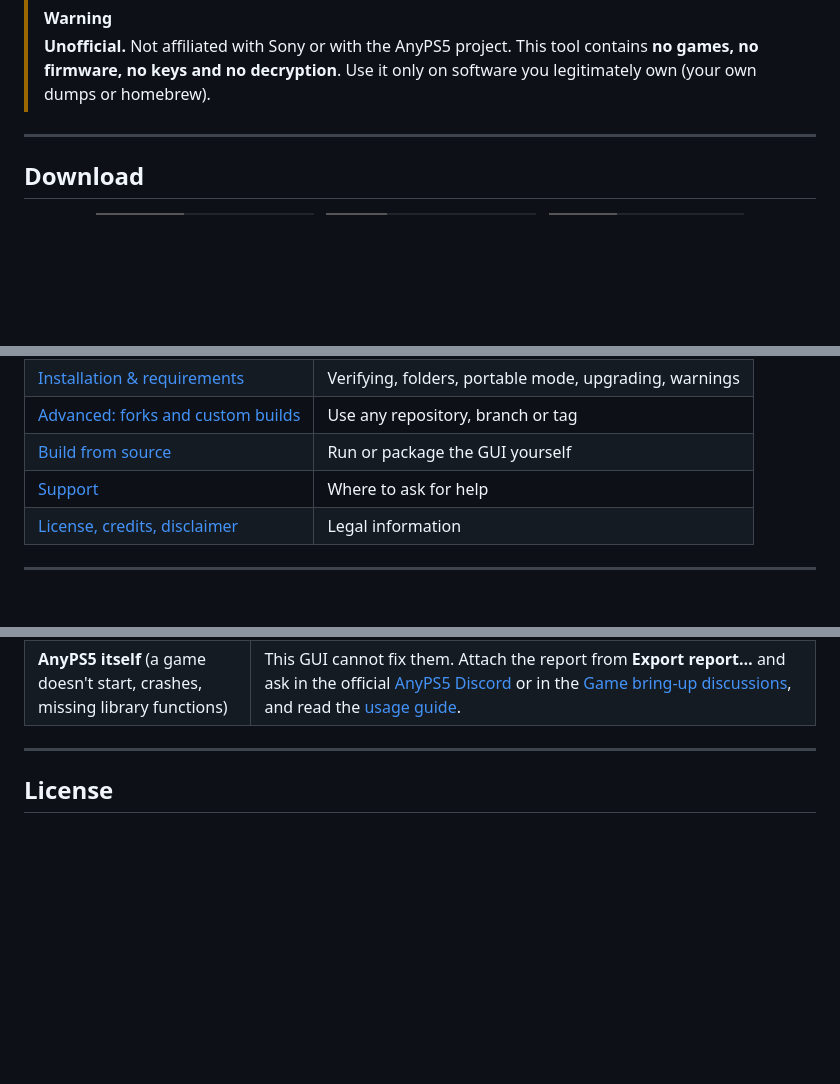
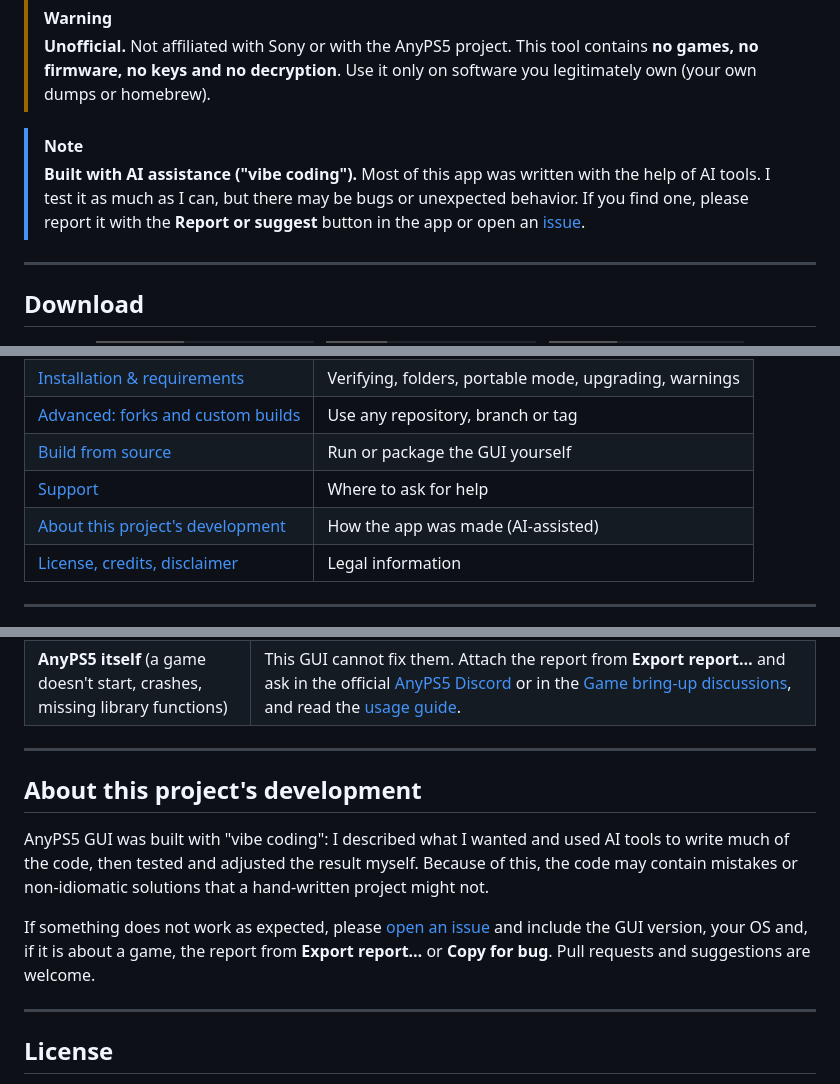
Before and after one commit to Lenny4250gh/AnyPS5-GUI, a Markdown page: README.md, 3 parts joined by grey strips. Drawn GitHub-style; badges without logos; blank space fills up the shorter version.

Commit message:
Update README with AI development details
Added section about AI assistance in project development and updated table of contents.

```diff
--- a/README.md
+++ b/README.md
@@ -34,6 +35,9 @@
 
 > [!WARNING]
 > **Unofficial.** Not affiliated with Sony or with the AnyPS5 project. This tool contains **no games, no firmware, no keys and no decryption**. Use it only on software you legitimately own (your own dumps or homebrew).
+
+> [!NOTE]
+> **Built with AI assistance ("vibe coding").** Most of this app was written with the help of AI tools. I test it as much as I can, but there may be bugs or unexpected behavior. If you find one, please report it with the **Report or suggest** button in the app or open an [issue](https://github.com/Lenny4250gh/AnyPS5-GUI/issues).
 
 ---
 
@@ -82,6 +86,7 @@ Need checksums, folders or portable mode? See [Installation & requirements](#ins
 | [Advanced: forks and custom builds](#advanced-forks-and-custom-builds) | Use any repository, branch or tag |
 | [Build from source](#build-from-source) | Run or package the GUI yourself |
 | [Support](#support) | Where to ask for help |
+| [About this project's development](#about-this-projects-development) | How the app was made (AI-assisted) |
 | [License, credits, disclaimer](#license) | Legal information |
 
 ---
@@ -539,6 +544,14 @@ When running from source on Linux, pywebview needs a WebKitGTK or Qt backend, se
 
 ---
 
+## About this project's development
+
+AnyPS5 GUI was built with "vibe coding": I described what I wanted and used AI tools to write much of the code, then tested and adjusted the result myself. Because of this, the code may contain mistakes or non-idiomatic solutions that a hand-written project might not.
+
+If something does not work as expected, please [open an issue](https://github.com/Lenny4250gh/AnyPS5-GUI/issues) and include the GUI version, your OS and, if it is about a game, the report from **Export report…** or **Copy for bug**. Pull requests and suggestions are welcome.
+
+---
+
 ## License
 
 GPL-2.0-only, see [LICENSE](LICENSE). The GUI loads the official `unwrap_self.py` from the AnyPS5 project (GPL v2 only) and does not contain a copy of it. If you redistribute it together with the GUI, include its license and sources.
```
Also changed, not shown: other parts of README.md (+2 -1 lines).
